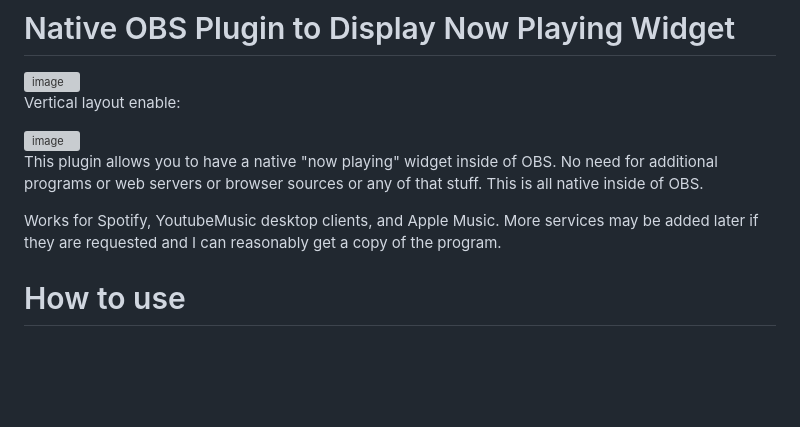
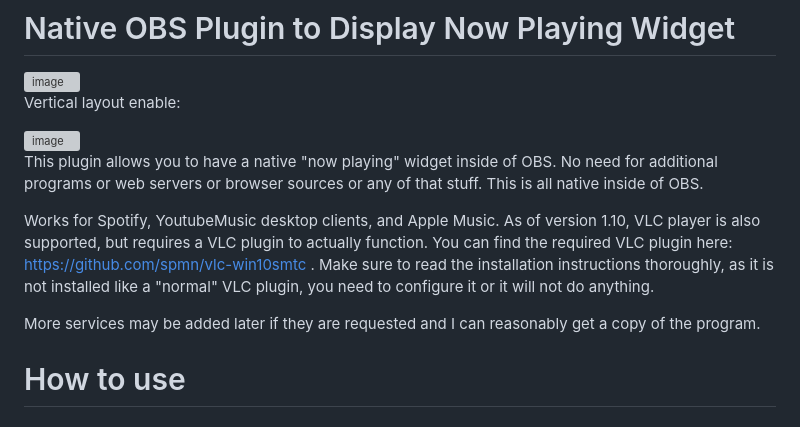
Before and after one commit to kitfoxc/OBSHTMLPlayerPlugin, a Markdown page: README.md, the part around the change. Rendered like a GitHub page; blank space fills up the shorter version; grey boxes are pictures that could not be loaded.

Commit message:
Update README.md
Add instructions for using VLC

```diff
--- a/README.md
+++ b/README.md
@@ -10,7 +10,9 @@ Vertical layout enable:
 
 This plugin allows you to have a native "now playing" widget inside of OBS. No need for additional programs or web servers or browser sources or any of that stuff. This is all native inside of OBS.
 
-Works for Spotify, YoutubeMusic desktop clients, and Apple Music. More services may be added later if they are requested and I can reasonably get a copy of the program.
+Works for Spotify, YoutubeMusic desktop clients, and Apple Music. As of version 1.10, VLC player is also supported, but requires a VLC plugin to actually function. You can find the required VLC plugin here: https://github.com/spmn/vlc-win10smtc . Make sure to read the installation instructions thoroughly, as it is not installed like a "normal" VLC plugin, you need to configure it or it will not do anything.
+
+More services may be added later if they are requested and I can reasonably get a copy of the program.
 
 # How to use
 
```
